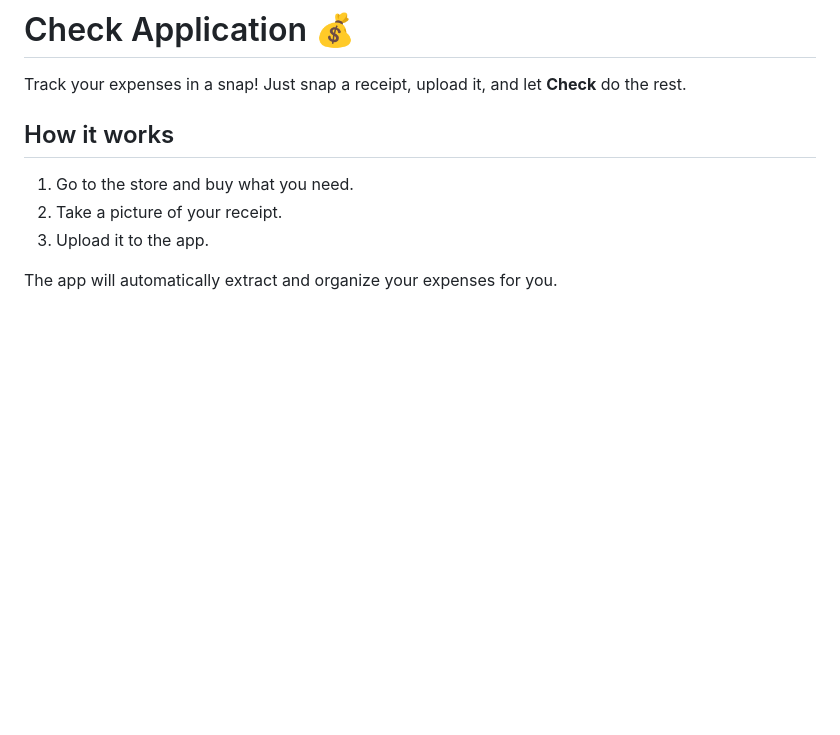
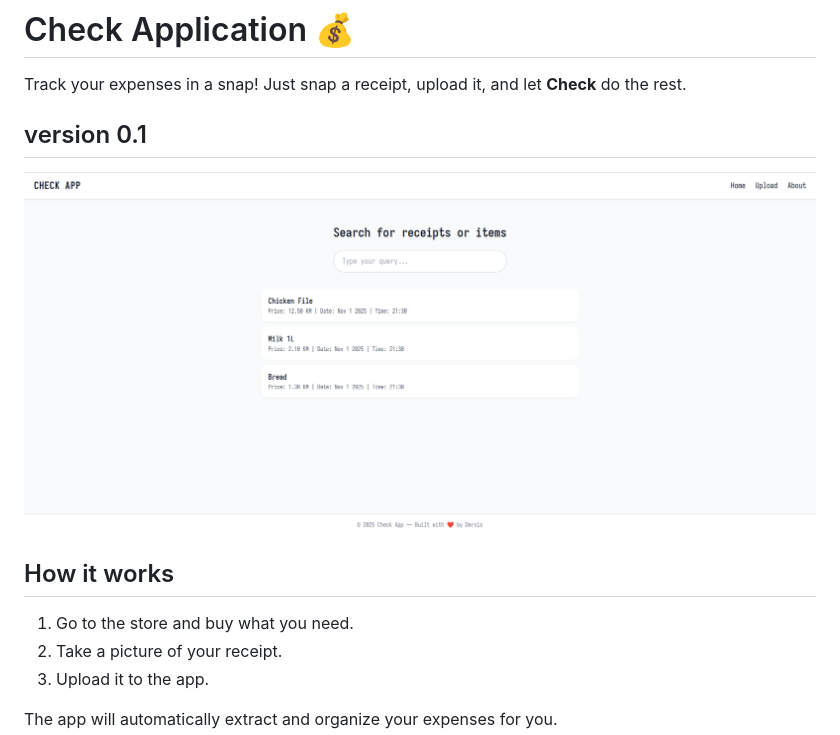
Before and after one commit to derva/check, a Markdown page: README.md, the part around the change. Drawn GitHub-style; pictures changed too: image.png (added); blank space fills up the shorter version.

Commit message:
- Add design to the description

```diff
--- a/README.md
+++ b/README.md
@@ -1,6 +1,10 @@
 # Check Application 💰
 
 Track your expenses in a snap! Just snap a receipt, upload it, and let **Check** do the rest.
+
+## version 0.1
+
+![web_design](image.png)
 
 ## How it works
 1. Go to the store and buy what you need.
```
Also changed, not shown: 1 other file.
